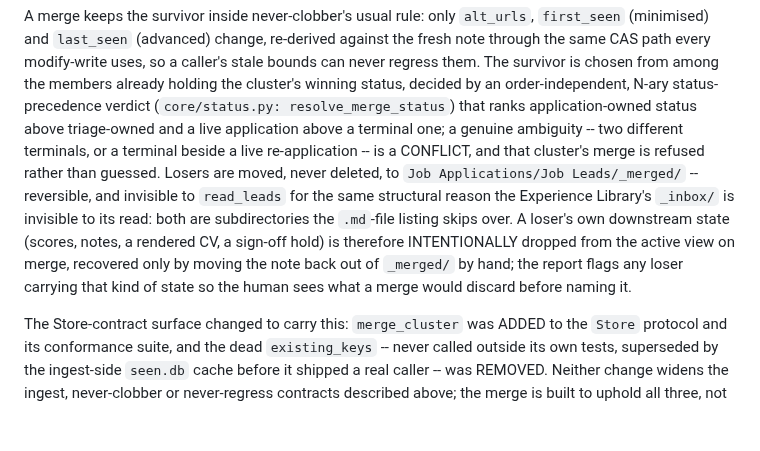
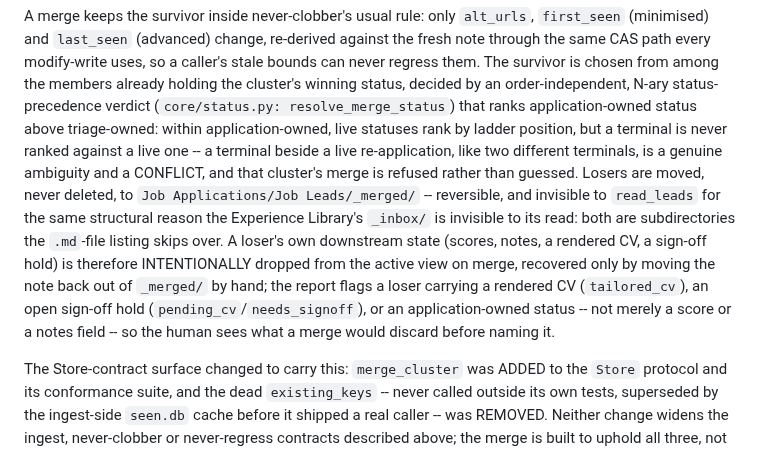
Before and after one commit to MrReasonable/sluice, a Markdown page: docs/ARCHITECTURE.md, the part around the change. Drawn GitHub-style; blank space fills up the shorter version.

Commit message:
docs: correct leads-dedupe status/flag wording (#23)
MrReasonable <4990954+MrReasonable@users.noreply.github.com>

```diff
--- a/docs/ARCHITECTURE.md
+++ b/docs/ARCHITECTURE.md
@@ -181,9 +181,10 @@ the fresh note through the same CAS path every modify-write uses, so a caller's
 stale bounds can never regress them. The survivor is chosen from among the
 members already holding the cluster's winning status, decided by an
 order-independent, N-ary status-precedence verdict (`core/status.py:
-resolve_merge_status`) that ranks application-owned status above triage-owned
-and a live application above a terminal one; a genuine ambiguity -- two
-different terminals, or a terminal beside a live re-application -- is a
+resolve_merge_status`) that ranks application-owned status above triage-owned:
+within application-owned, live statuses rank by ladder position, but a
+terminal is never ranked against a live one -- a terminal beside a live
+re-application, like two different terminals, is a genuine ambiguity and a
 CONFLICT, and that cluster's merge is refused rather than guessed. Losers are
 moved, never deleted, to `Job Applications/Job Leads/_merged/` -- reversible,
 and invisible to `read_leads` for the same structural reason the Experience
@@ -191,8 +192,10 @@ Library's `_inbox/` is invisible to its read: both are subdirectories the
 `.md`-file listing skips over. A loser's own downstream state (scores, notes,
 a rendered CV, a sign-off hold) is therefore INTENTIONALLY dropped from the
 active view on merge, recovered only by moving the note back out of `_merged/`
-by hand; the report flags any loser carrying that kind of state so the human
-sees what a merge would discard before naming it.
+by hand; the report flags a loser carrying a rendered CV (`tailored_cv`), an
+open sign-off hold (`pending_cv`/`needs_signoff`), or an application-owned
+status -- not merely a score or a notes field -- so the human sees what a
+merge would discard before naming it.
 
 The Store-contract surface changed to carry this: `merge_cluster` was ADDED to
 the `Store` protocol and its conformance suite, and the dead `existing_keys` --
```
